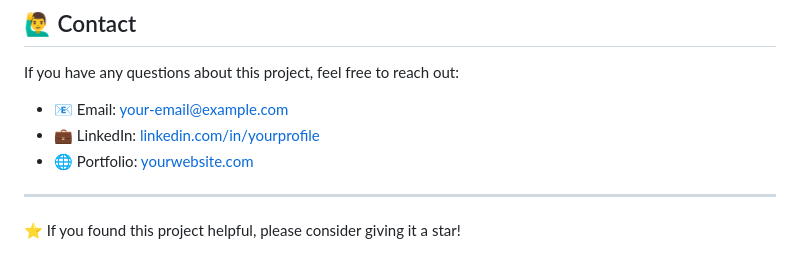
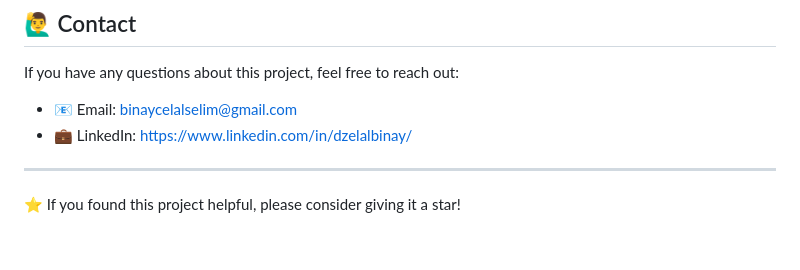
Before and after one commit to DZELhub/creative-portfolio-html-css, a Markdown page: README.md, the part around the change. Drawn GitHub-style.

Commit message:
Update contact information in README
Updated contact information with personal details.

```diff
--- a/README.md
+++ b/README.md
@@ -135,9 +135,8 @@ This project is licensed under the MIT License - see the [LICENSE](LICENSE) file
 
 If you have any questions about this project, feel free to reach out:
 
-- 📧 Email: [your-email@example.com](mailto:your-email@example.com)
-- 💼 LinkedIn: [linkedin.com/in/yourprofile](https://linkedin.com/in/yourprofile)
-- 🌐 Portfolio: [yourwebsite.com](https://yourwebsite.com)
+- 📧 Email: [binaycelalselim@gmail.com](mailto:your-email@example.com)
+- 💼 LinkedIn: [https://www.linkedin.com/in/dzelalbinay/](https://linkedin.com/in/yourprofile)
 
 ---
 
```
